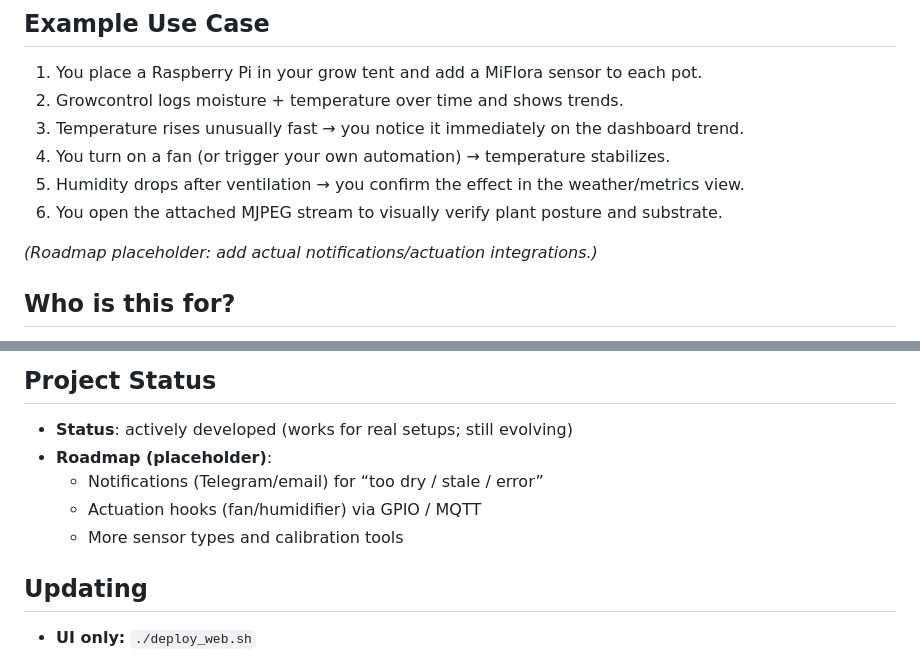
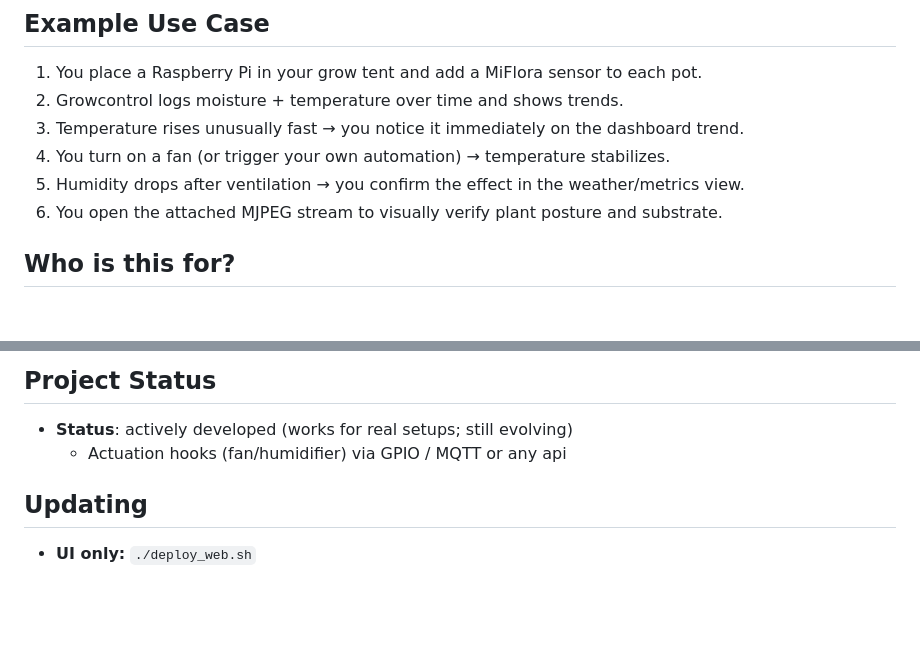
Before and after one commit to WomboCombo75/Growcontrol, a Markdown page: README.md, 2 parts joined by grey strips. Rendered like a GitHub page; blank space fills up the shorter version.

Commit message:
docs: tidy README roadmap wording
Remove placeholder phrasing and tighten the roadmap line.

Co-authored-by: Cursor <cursoragent@cursor.com>

```diff
--- a/README.md
+++ b/README.md
@@ -71,7 +71,6 @@ Build the `mjpg-streamer-experimental` folder, then set the install directory in
 5. Humidity drops after ventilation → you confirm the effect in the weather/metrics view.
 6. You open the attached MJPEG stream to visually verify plant posture and substrate.
 
-*(Roadmap placeholder: add actual notifications/actuation integrations.)*
 
 ## Who is this for?
 
@@ -91,10 +90,7 @@ If you already run Home Assistant, Growcontrol can still be useful as a dedicate
 ## Project Status
 
 - **Status**: actively developed (works for real setups; still evolving)
-- **Roadmap (placeholder)**:
-  - Notifications (Telegram/email) for “too dry / stale / error”
-  - Actuation hooks (fan/humidifier) via GPIO / MQTT
-  - More sensor types and calibration tools
+  - Actuation hooks (fan/humidifier) via GPIO / MQTT or any api
 
 ## Updating
 
```
